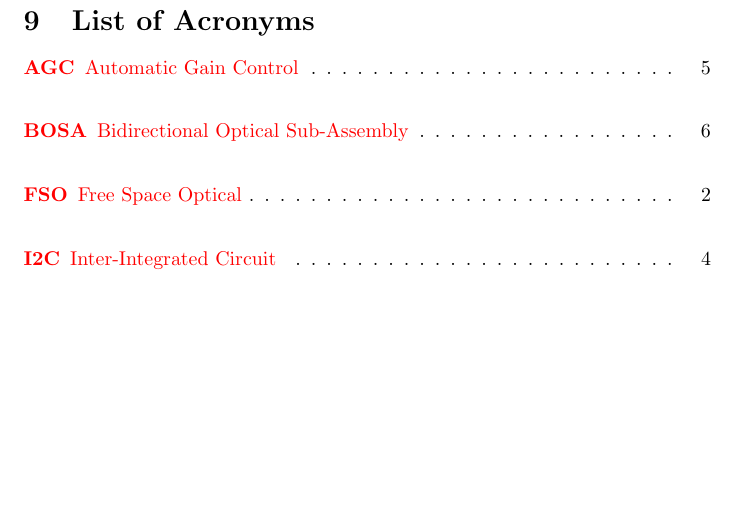
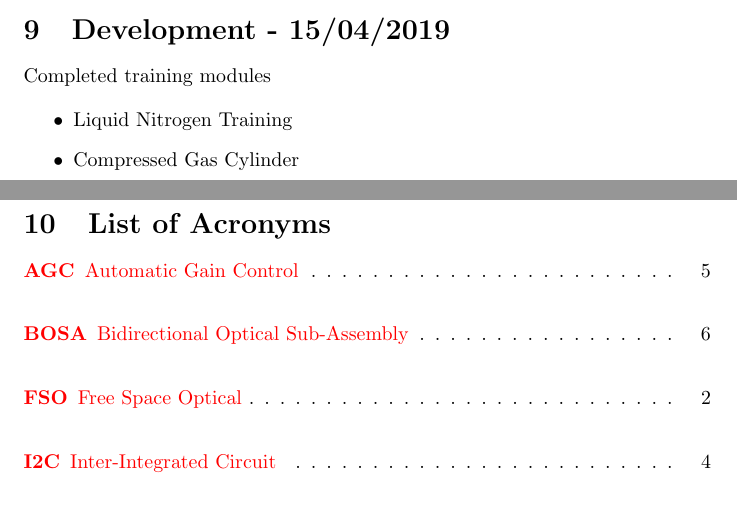
Before and after one commit to CBindahouse/AquaFi, a LaTeX paper (development/development.tex, which reads development/notes.tex): part of page 8 of 9 before the commit and two parts of pages 8 and 9 of 10 after it, the two joined at a grey line, cut at the place of the change, the shorter picture padded with empty space. Compiled offline with pdfLaTeX.

Commit message:
Finished off the training

```diff
--- a/development/notes.tex
+++ b/development/notes.tex
@@ -266,3 +266,11 @@ Completed:
 \item{UV Safety Training}
 \item{Fume Hood Safety Training}
 \end{itemize}
+
+\section{Development - 15/04/2019}
+Completed training modules
+
+\begin{itemize}
+\item{Liquid Nitrogen Training}
+\item{Compressed Gas Cylinder}
+\end{itemize}
```
